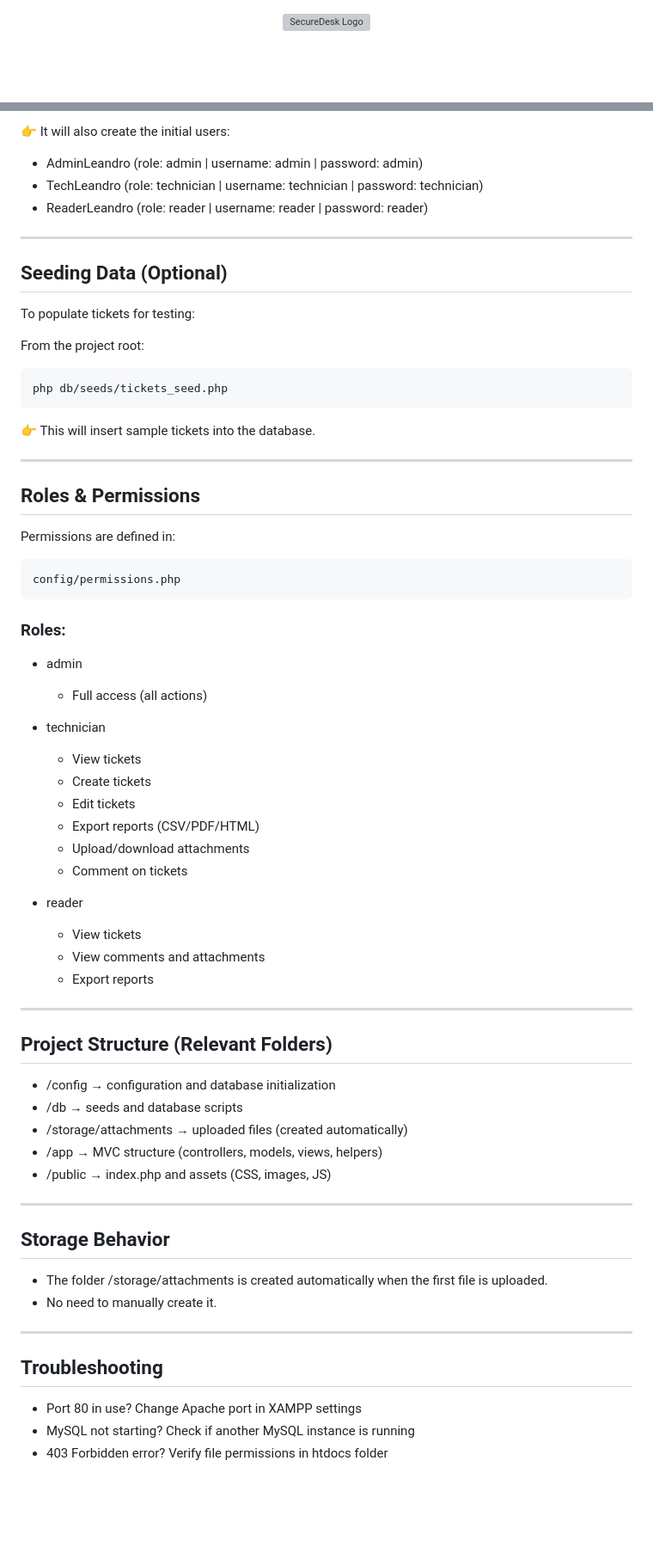
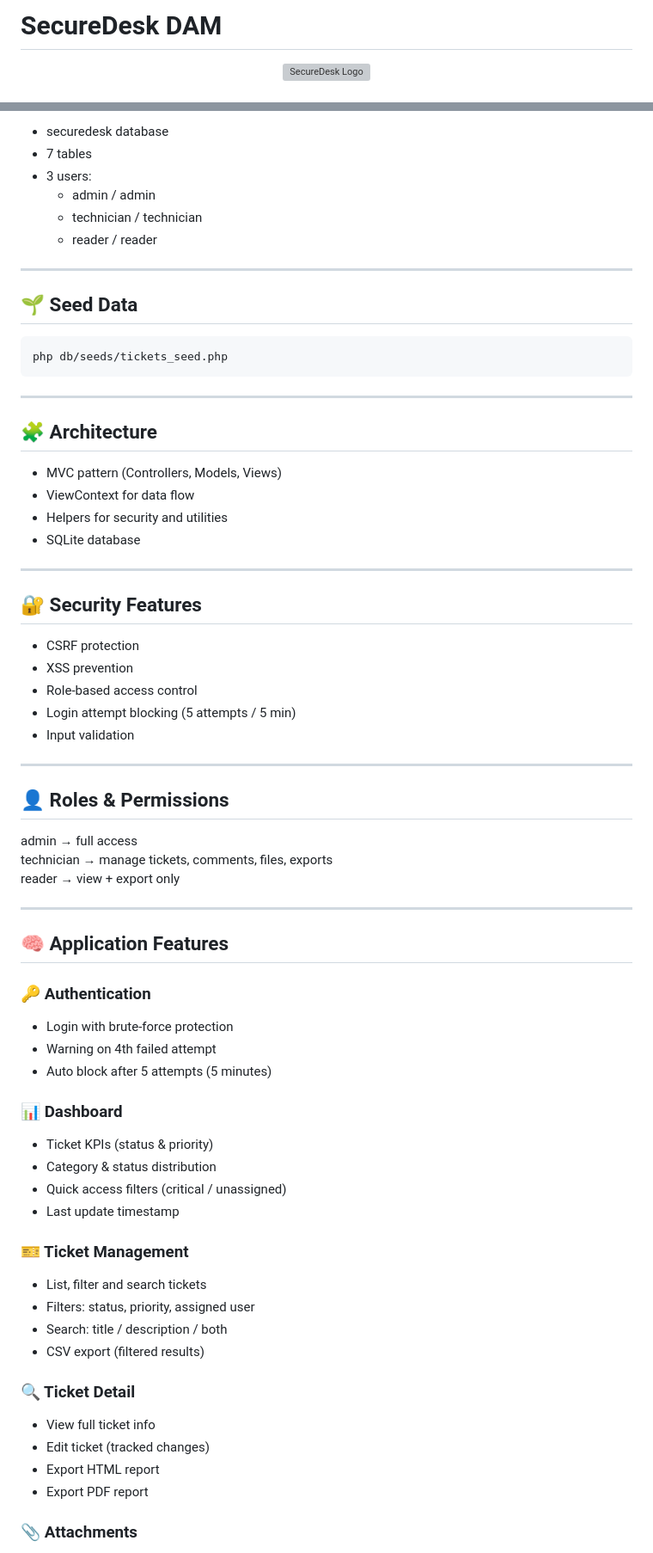
Before and after one commit to leandropereyradev/securedesk-dam, a Markdown page: README.md, 2 parts joined by grey strips. Shown at 86% size. Drawn GitHub-style; blank space fills up the shorter version; grey boxes are pictures that could not be loaded.

````diff
--- a/README.md
+++ b/README.md
@@ -1 +1,3 @@
+# SecureDesk DAM
+
 <p align="center">
@@ -92,69 +55,76 @@ php config\db_init.php
 
-👉 It will also create the initial users:
-
-- AdminLeandro (role: admin | username: admin | password: admin)
-- TechLeandro (role: technician | username: technician | password: technician)
-- ReaderLeandro (role: reader | username: reader | password: reader)
+- securedesk database
+- 7 tables
+- 3 users:
+  - admin / admin
+  - technician / technician
+  - reader / reader
 
 ---
 
-## Seeding Data (Optional)
+## 🌱 Seed Data
 
-To populate tickets for testing:
-
-From the project root:
 ```
 php db/seeds/tickets_seed.php
 ```
-👉 This will insert sample tickets into the database.
 
 ---
 
-## Roles & Permissions
+## 🧩 Architecture
 
-Permissions are defined in:
-```
-config/permissions.php
-```
-### Roles:
-
-- admin
-  - Full access (all actions)
-
-- technician
-  - View tickets
-  - Create tickets
-  - Edit tickets
-  - Export reports (CSV/PDF/HTML)
-  - Upload/download attachments
-  - Comment on tickets
-
-- reader
-  - View tickets
-  - View comments and attachments
-  - Export reports
+- MVC pattern (Controllers, Models, Views)
+- ViewContext for data flow
+- Helpers for security and utilities
+- SQLite database
 
 ---
 
-## Project Structure (Relevant Folders)
+## 🔐 Security Features
 
-- /config → configuration and database initialization
-- /db → seeds and database scripts
-- /storage/attachments → uploaded files (created automatically)
-- /app → MVC structure (controllers, models, views, helpers)
-- /public → index.php and assets (CSS, images, JS)
+- CSRF protection
+- XSS prevention
+- Role-based access control
+- Login attempt blocking (5 attempts / 5 min)
+- Input validation
 
 ---
 
-## Storage Behavior
+## 👤 Roles & Permissions
 
-- The folder /storage/attachments is created automatically when the first file is uploaded.
-- No need to manually create it.
+admin → full access
+technician → manage tickets, comments, files, exports
+reader → view + export only
 
 ---
 
-## Troubleshooting
+## 🧠 Application Features
 
-- Port 80 in use? Change Apache port in XAMPP settings
-- MySQL not starting? Check if another MySQL instance is running
-- 403 Forbidden error? Verify file permissions in htdocs folder
+### 🔑 Authentication
+
+- Login with brute-force protection
+- Warning on 4th failed attempt
+- Auto block after 5 attempts (5 minutes)
+
+### 📊 Dashboard
+
+- Ticket KPIs (status & priority)
+- Category & status distribution
+- Quick access filters (critical / unassigned)
+- Last update timestamp
+
+### 🎫 Ticket Management
+
+- List, filter and search tickets
+- Filters: status, priority, assigned user
+- Search: title / description / both
+- CSV export (filtered results)
+
+### 🔍 Ticket Detail
+
+- View full ticket info
+- Edit ticket (tracked changes)
+- Export HTML report
+- Export PDF report
+
+### 📎 Attachments
+
````
Also changed, not shown: other parts of README.md (+88 -53 lines).
